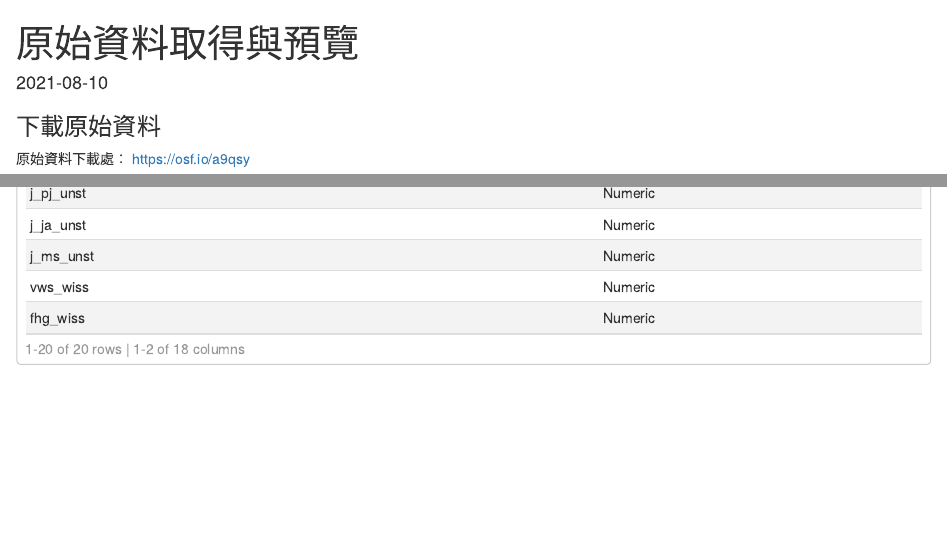
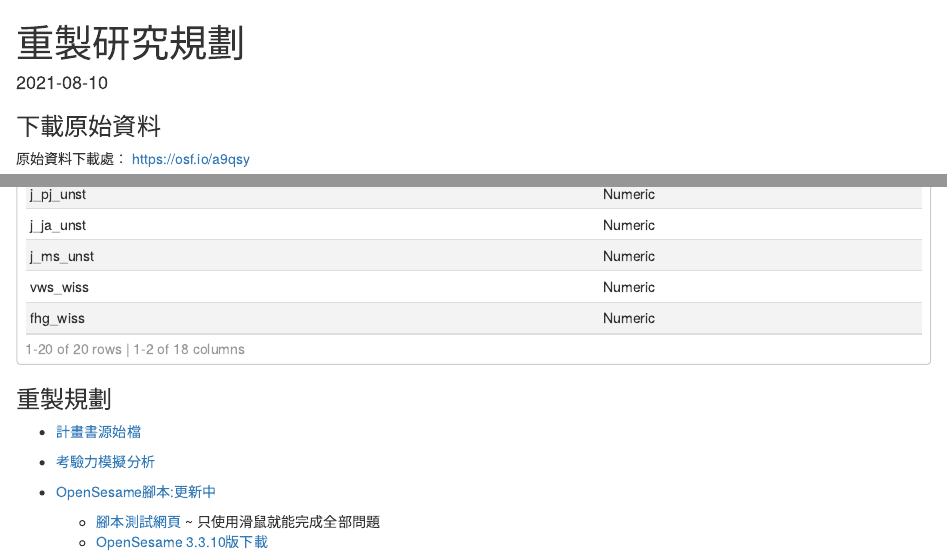
Before and after one commit to MHan3n/LAB_metaprojects, an R Markdown document (Projects/202102_PL/0_reproduced_practice/0_begin.Rmd): the page in a window 1100 px wide, from its top, and a second part further down, joined at a grey line. Rendered offline with R 4.5, knitr and Pandoc, with nearby package versions; some code elsewhere in the file could not run offline.

Commit message:
update PL reproduction plot

````diff
--- a/Projects/202102_PL/0_reproduced_practice/0_begin.Rmd
+++ b/Projects/202102_PL/0_reproduced_practice/0_begin.Rmd
@@ -1,5 +1,5 @@
 ---
-title: "原始資料取得與預覽"
+title: "重製研究規劃"
 date: "`r Sys.Date()`"
 output: html_document
 ---
@@ -37,3 +37,15 @@
   read_csv() %>%
   rmarkdown::paged_table(options = list(rows.print = 20))
 ```
+
+
+### 重製規劃
+
+- [計畫書源始檔](1_proposal.Rmd)
+
+- [考驗力模擬分析](2_power_simulation.html)
+
+- [OpenSesame腳本:更新中](../1_OS_scripts/ReplicationKerweretal2021_3.3.10.osexp)
+
+  - [腳本測試網頁](https://cortex.jatos.org/publix/162/start?batchId=163&generalMultiple) ~ 只使用滑鼠就能完成全部問題
+  - [OpenSesame 3.3.10版下載](https://github.com/open-cogsci/OpenSesame/releases/download/prerelease%2F3.3.10a12/opensesame_3.3.10a12-py37-win64-2.exe)
````
Also changed, not shown: Projects/202102_PL/0_reproduced_practice/0_begin.html (added), Projects/202102_PL/0_reproduced_practice/0_begin.Rmd (2 more changed lines).
